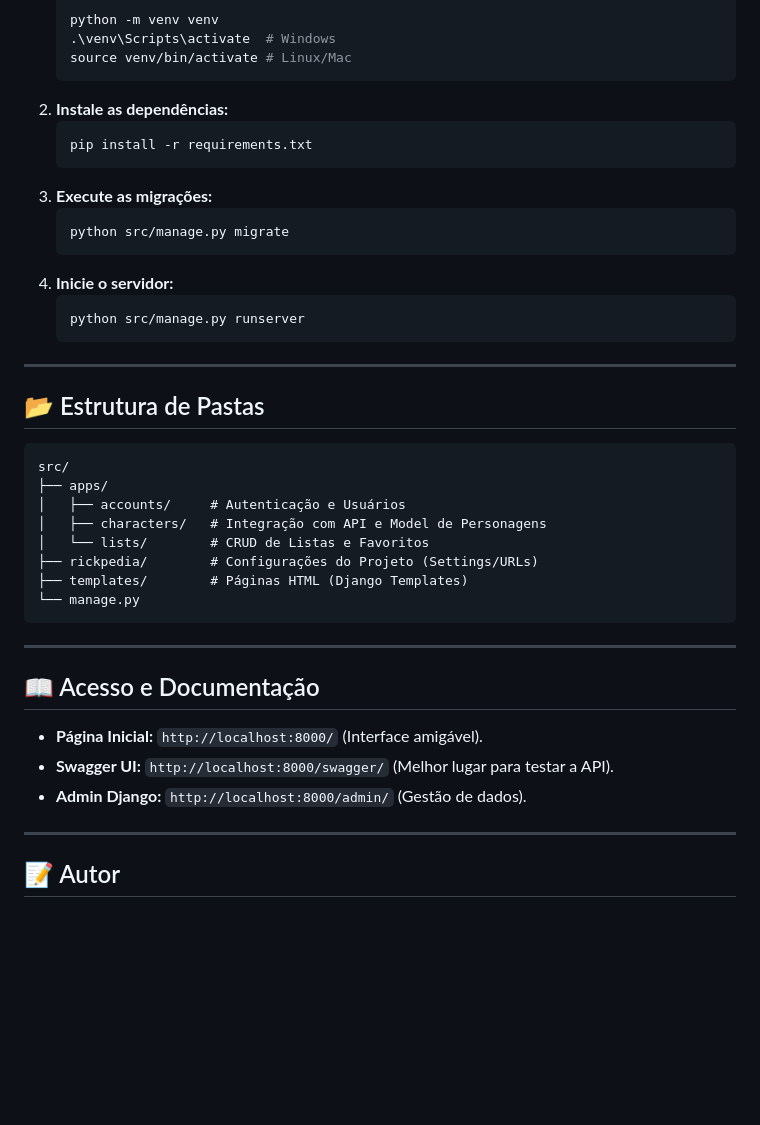
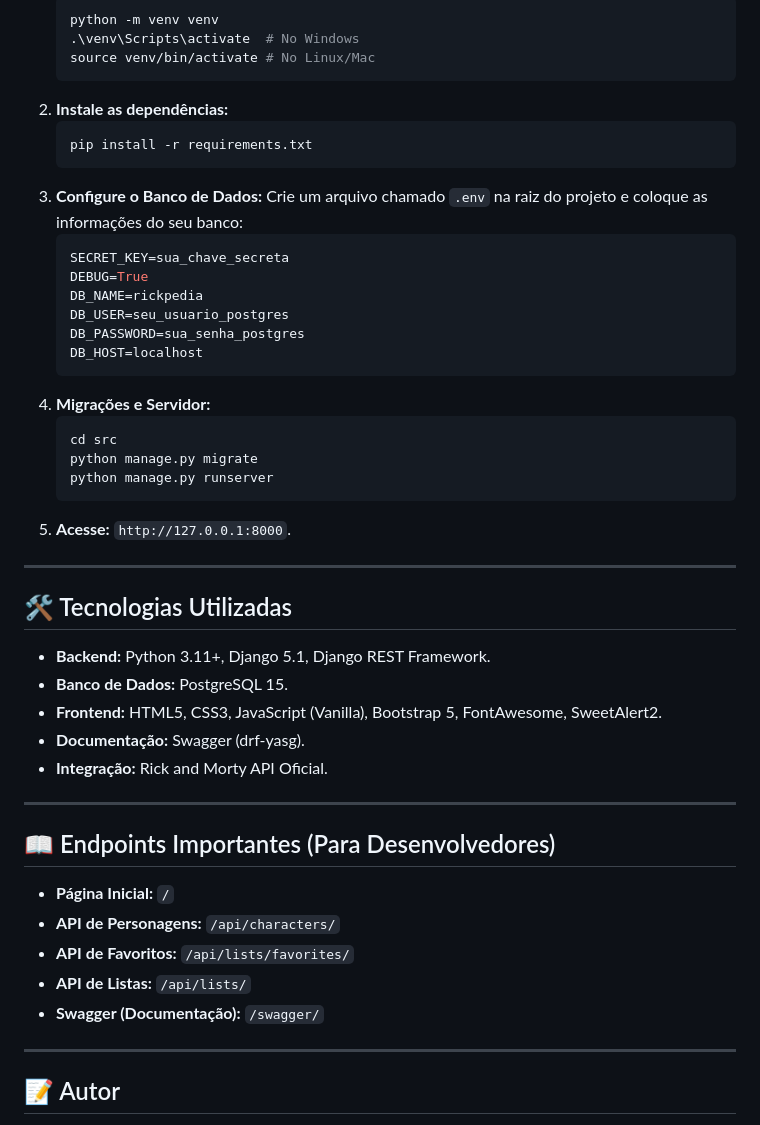
Before and after one commit to LeviAdler05/wsBackend-Fabrica26.1, a Markdown page: README.md, the part around one of its changes. Rendered like a GitHub page; blank space fills up the shorter version.

Commit message:
feat(docs): 🆕 Atualizar README.md com melhorias na descrição do projeto, funcionalidades e instruções de execução

````diff
--- a/README.md
+++ b/README.md
@@ -80,43 +70,49 @@ Caso prefira rodar sem Docker, você precisará de um banco PostgreSQL instalado
     ```bash
     python -m venv venv
-    .\venv\Scripts\activate  # Windows
-    source venv/bin/activate # Linux/Mac
+    .\venv\Scripts\activate  # No Windows
+    source venv/bin/activate # No Linux/Mac
     ```
 2.  **Instale as dependências:**
     ```bash
     pip install -r requirements.txt
     ```
-3.  **Execute as migrações:**
+3.  **Configure o Banco de Dados:**
+    Crie um arquivo chamado `.env` na raiz do projeto e coloque as informações do seu banco:
+    ```env
+    SECRET_KEY=sua_chave_secreta
+    DEBUG=True
+    DB_NAME=rickpedia
+    DB_USER=seu_usuario_postgres
+    DB_PASSWORD=sua_senha_postgres
+    DB_HOST=localhost
+    ```
+4.  **Migrações e Servidor:**
     ```bash
-    python src/manage.py migrate
+    cd src
+    python manage.py migrate
+    python manage.py runserver
     ```
-4.  **Inicie o servidor:**
-    ```bash
-    python src/manage.py runserver
-    ```
+5.  **Acesse:** `http://127.0.0.1:8000`.
 
 ---
 
-## 📂 Estrutura de Pastas
+## 🛠️ Tecnologias Utilizadas
 
-```text
-src/
-├── apps/
-│   ├── accounts/     # Autenticação e Usuários
-│   ├── characters/   # Integração com API e Model de Personagens
-│   └── lists/        # CRUD de Listas e Favoritos
-├── rickpedia/        # Configurações do Projeto (Settings/URLs)
-├── templates/        # Páginas HTML (Django Templates)
-└── manage.py
-```
+*   **Backend:** Python 3.11+, Django 5.1, Django REST Framework.
+*   **Banco de Dados:** PostgreSQL 15.
+*   **Frontend:** HTML5, CSS3, JavaScript (Vanilla), Bootstrap 5, FontAwesome, SweetAlert2.
+*   **Documentação:** Swagger (drf-yasg).
+*   **Integração:** Rick and Morty API Oficial.
 
 ---
 
-## 📖 Acesso e Documentação
+## 📖 Endpoints Importantes (Para Desenvolvedores)
 
-- **Página Inicial:** `http://localhost:8000/` (Interface amigável).
-- **Swagger UI:** `http://localhost:8000/swagger/` (Melhor lugar para testar a API).
-- **Admin Django:** `http://localhost:8000/admin/` (Gestão de dados).
+*   **Página Inicial:** `/`
+*   **API de Personagens:** `/api/characters/`
+*   **API de Favoritos:** `/api/lists/favorites/`
+*   **API de Listas:** `/api/lists/`
+*   **Swagger (Documentação):** `/swagger/`
 
 ---
 
````
Also changed, not shown: other parts of README.md (+52 -62 lines).
